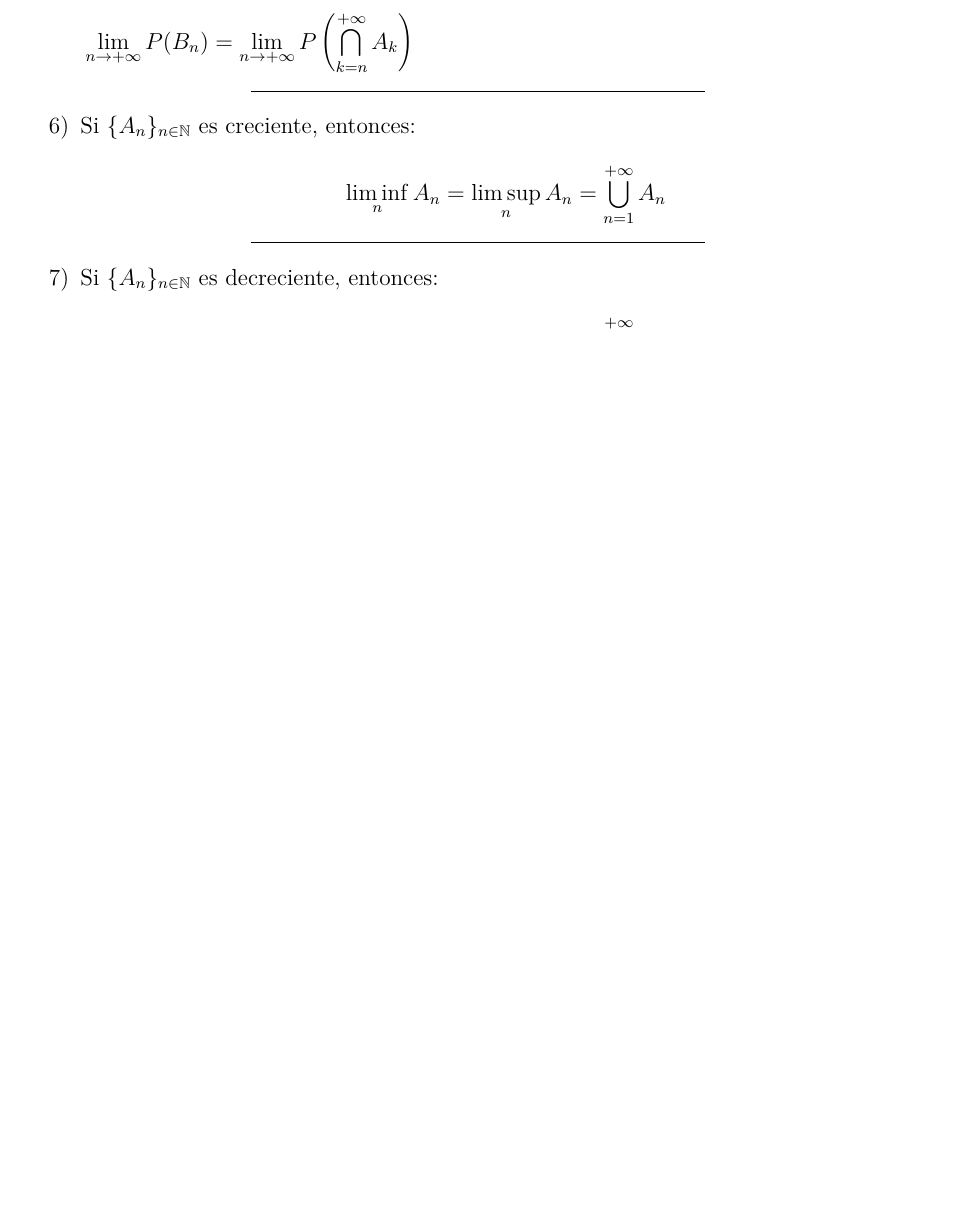
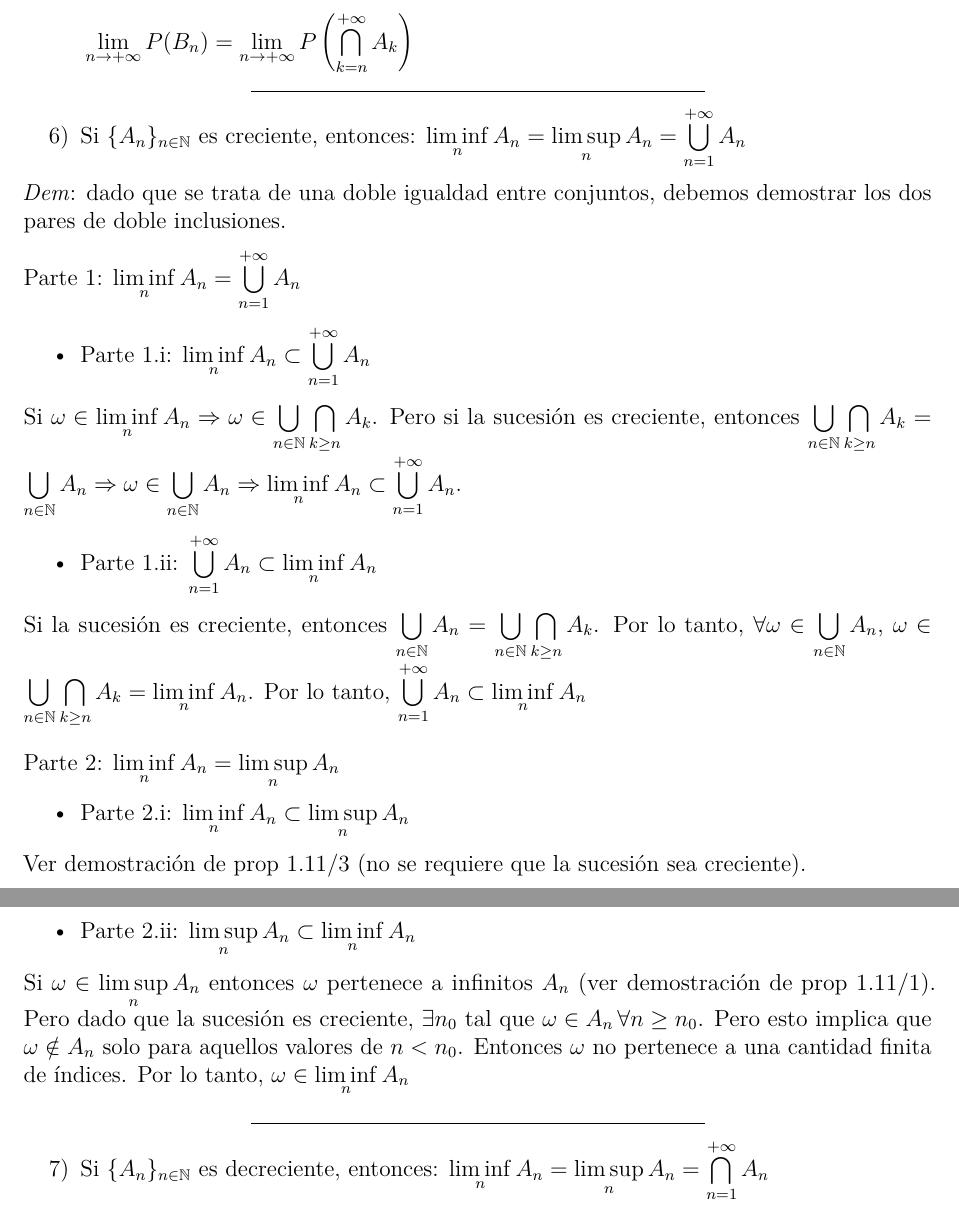
Before and after one commit to daczarne/prob2, an R Markdown document (01-repaso.Rmd): part of page 12 of 14 before the commit and two parts of pages 12 and 13 of 15 after it, the two joined at a grey line, cut so that both start at the same text, the shorter picture padded with empty space. Rendered offline with R 4.5, knitr and Pandoc, then LaTeX, with nearby package versions.

Commit message:
prop 1.11/6

```diff
--- a/01-repaso.Rmd
+++ b/01-repaso.Rmd
@@ -418,9 +418,31 @@ P \left( \bigcup\limits_{n = 1}^{+\infty} B_n \right) = \lim\limits_{n \rightarr
 
 ***
 
-6) Si $\{A_n\}_{n \in \mathbb{N}}$ es creciente, entonces:
-$$ \liminf\limits_{n} A_n = \limsup\limits_{n} A_n = \bigcup\limits_{n = 1}^{+\infty} A_n$$
+6) Si $\{A_n\}_{n \in \mathbb{N}}$ es creciente, entonces: $\liminf\limits_{n} A_n = \limsup\limits_{n} A_n = \bigcup\limits_{n = 1}^{+\infty} A_n$
+
+*Dem*: dado que se trata de una doble igualdad entre conjuntos, debemos demostrar los dos pares de doble inclusiones.
+
+Parte 1: $\liminf\limits_{n} A_n = \bigcup\limits_{n = 1}^{+\infty} A_n$
+
+- Parte 1.i: $\liminf\limits_{n} A_n \subset \bigcup\limits_{n = 1}^{+\infty} A_n$
+
+Si $\omega \in \liminf\limits_{n} A_n \Rightarrow \omega \in \bigcup\limits_{n \in \mathbb{N}} \bigcap\limits_{k \geq n} A_k$. Pero si la sucesión es creciente, entonces $\bigcup\limits_{n \in \mathbb{N}} \bigcap\limits_{k \geq n} A_k = \bigcup\limits_{n \in \mathbb{N}} A_n \Rightarrow \omega \in \bigcup\limits_{n \in \mathbb{N}} A_n \Rightarrow \liminf\limits_{n} A_n \subset \bigcup\limits_{n = 1}^{+\infty} A_n$.
+
+- Parte 1.ii: $\bigcup\limits_{n = 1}^{+\infty} A_n \subset \liminf\limits_{n} A_n$
+
+Si la sucesión es creciente, entonces $\bigcup\limits_{n \in \mathbb{N}} A_n = \bigcup\limits_{n \in \mathbb{N}} \bigcap\limits_{k \geq n} A_k$. Por lo tanto, $\forall \omega \in \bigcup\limits_{n \in \mathbb{N}} A_n$, $\omega \in \bigcup\limits_{n \in \mathbb{N}} \bigcap\limits_{k \geq n} A_k = \liminf_n A_n$. Por lo tanto, $\bigcup\limits_{n = 1}^{+\infty} A_n \subset \liminf\limits_{n} A_n$
+
+\vspace{0.2cm}
+Parte 2: $\liminf\limits_{n} A_n = \limsup\limits_{n} A_n$
+
+- Parte 2.i: $\liminf\limits_{n} A_n \subset \limsup\limits_{n} A_n$
+
+Ver demostración de prop 1.11/3 (no se requiere que la sucesión sea creciente).
+
+- Parte 2.ii: $\limsup\limits_{n} A_n \subset \liminf\limits_{n} A_n$
+
+Si $\omega \in \limsup\limits_n A_n$ entonces $\omega$ pertenece a infinitos $A_n$ (ver demostración de prop 1.11/1). Pero dado que la sucesión es creciente, $\exists n_0$ tal que $\omega \in A_n \, \forall n \geq n_0$. Pero esto implica que $\omega \notin A_n$ solo para aquellos valores de $n < n_0$. Entonces $\omega$ no pertenece a una cantidad finita de índices. Por lo tanto, $\omega \in \liminf\limits_n A_n$
 
 ***
 
-7) Si $\{A_n\}_{n \in \mathbb{N}}$ es decreciente, entonces:
+7) Si $\{A_n\}_{n \in \mathbb{N}}$ es decreciente, entonces: $\liminf\limits_{n} A_n = \limsup\limits_{n} A_n = \bigcap\limits_{n = 1}^{+\infty} A_n$
```
Also changed, not shown: 01-repaso.Rmd (5 more changed lines).
